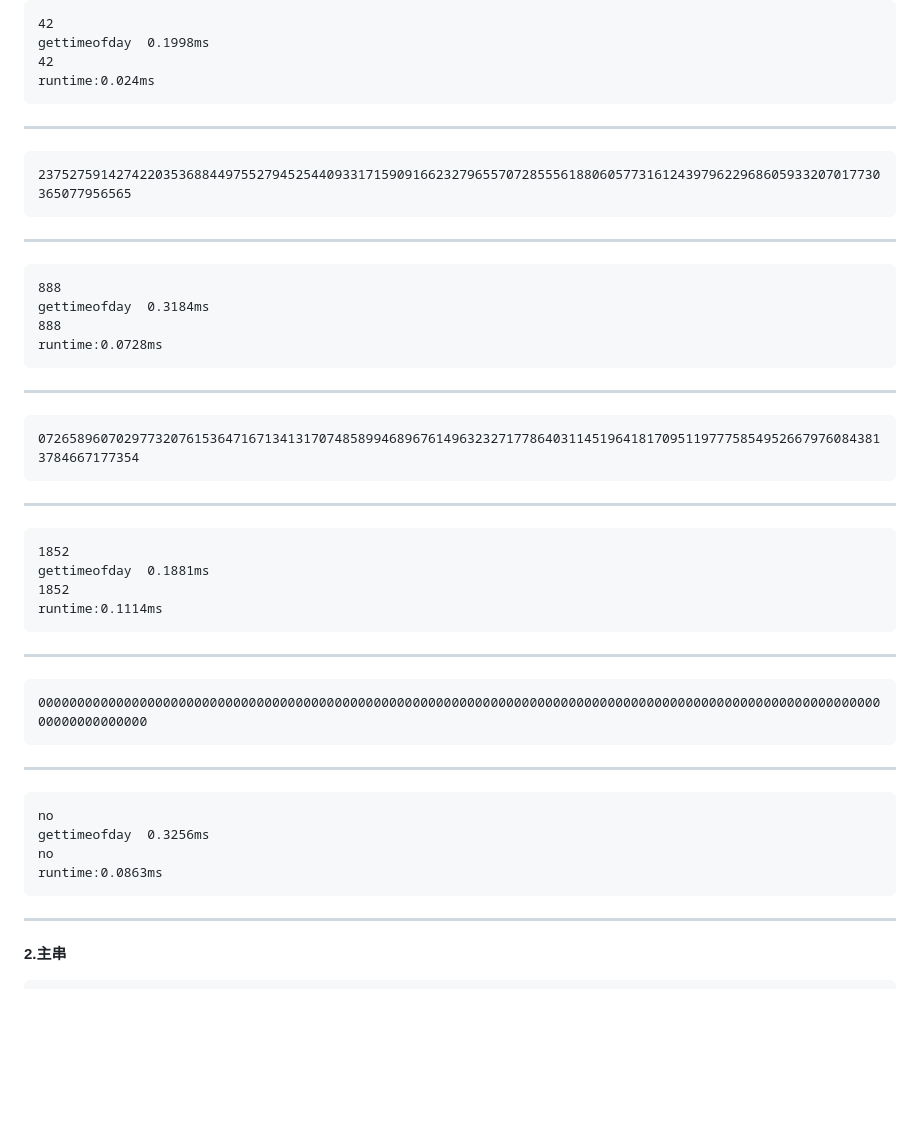
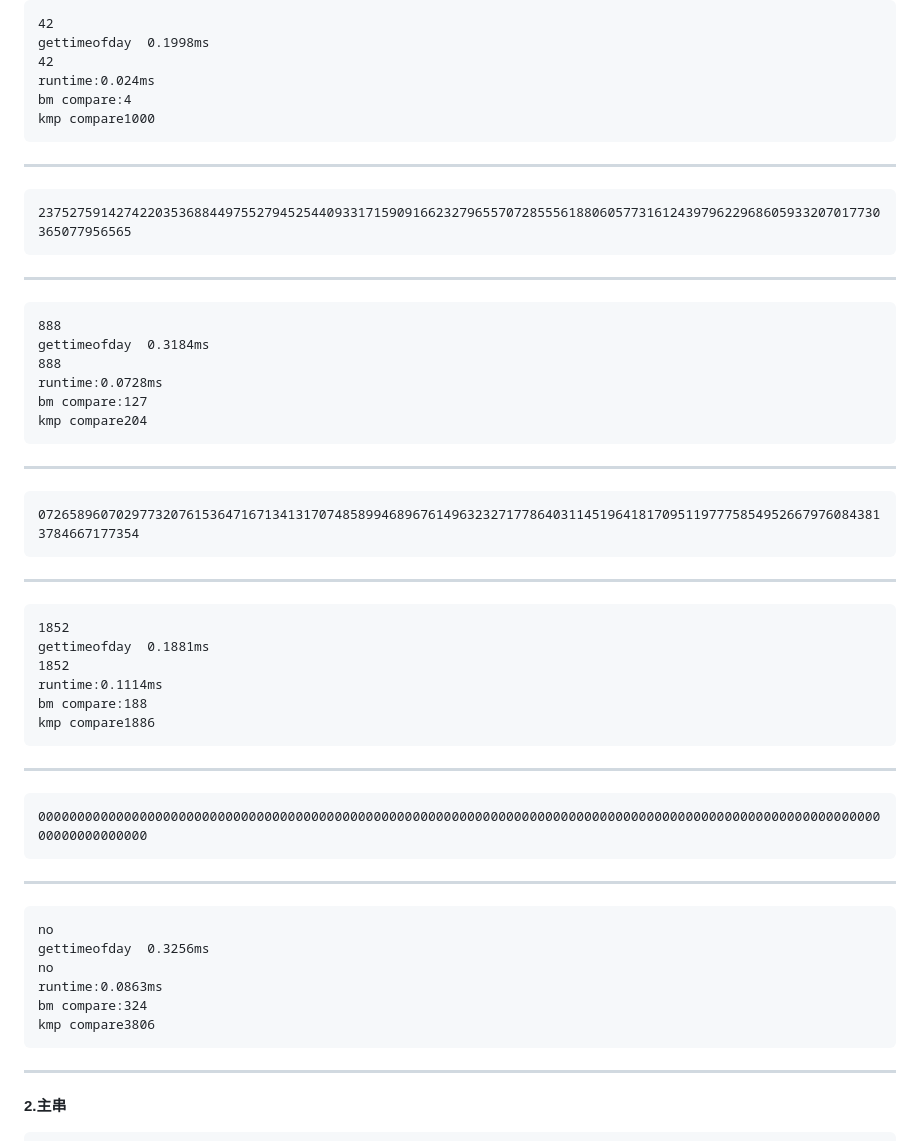
Before and after one commit to darkness650/experiment, a Markdown page: datastruct/KMP and BM/数字区长主串中模式串.md, the part around the change. Drawn GitHub-style; blank space fills up the shorter version.

````diff
--- a/datastruct/KMP and BM/数字区长主串中模式串.md
+++ b/datastruct/KMP and BM/数字区长主串中模式串.md
@@ -16,6 +16,8 @@
 gettimeofday  0.1998ms
 42
 runtime:0.024ms
+bm compare:4
+kmp compare1000
 ```
 ---
 ```
@@ -27,6 +29,8 @@ runtime:0.024ms
 gettimeofday  0.3184ms
 888
 runtime:0.0728ms
+bm compare:127
+kmp compare204
 ```
 ---
 ```
@@ -38,6 +42,8 @@ runtime:0.0728ms
 gettimeofday  0.1881ms
 1852
 runtime:0.1114ms
+bm compare:188
+kmp compare1886
 ```
 ---
 ```
@@ -49,6 +55,8 @@ no
 gettimeofday  0.3256ms
 no
 runtime:0.0863ms
+bm compare:324
+kmp compare3806
 ```
 ---
 **2.主串**
````
